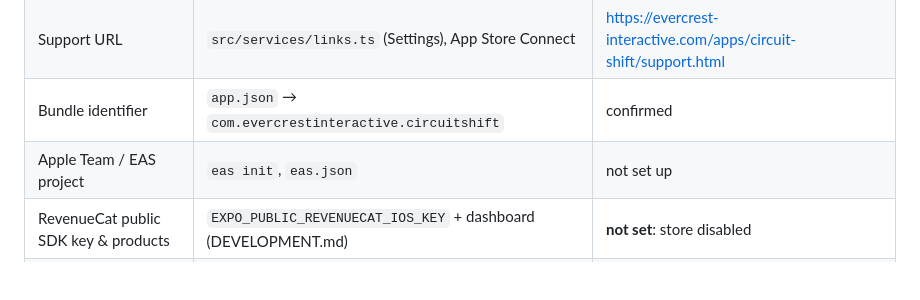
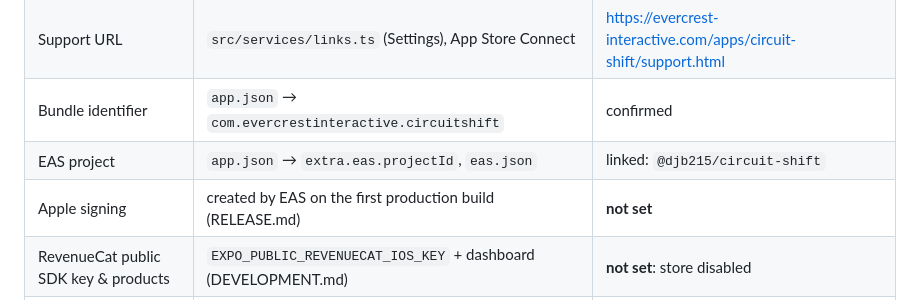
Before and after one commit to DarrellJBullock/circuit-shift, a Markdown page: README.md, the part around the change. GitHub-like rendering; blank space fills up the shorter version.

```diff
--- a/README.md
+++ b/README.md
@@ -65,7 +65,8 @@ These are **not configured** and must be supplied by Evercrest Interactive:
 | Privacy policy URL | `src/services/links.ts` (Settings), App Store Connect | https://evercrest-interactive.com/apps/circuit-shift/privacy.html |
 | Support URL | `src/services/links.ts` (Settings), App Store Connect | https://evercrest-interactive.com/apps/circuit-shift/support.html |
 | Bundle identifier | `app.json` → `com.evercrestinteractive.circuitshift` | confirmed |
-| Apple Team / EAS project | `eas init`, `eas.json` | not set up |
+| EAS project | `app.json` → `extra.eas.projectId`, `eas.json` | linked: `@djb215/circuit-shift` |
+| Apple signing | created by EAS on the first production build (RELEASE.md) | **not set** |
 | RevenueCat public SDK key & products | `EXPO_PUBLIC_REVENUECAT_IOS_KEY` + dashboard (DEVELOPMENT.md) | **not set**: store disabled |
 | AdMob app ID & rewarded unit | `ADMOB_IOS_APP_ID`, `EXPO_PUBLIC_ADMOB_REWARDED_IOS` + consent message | **not set**: dev uses Google test IDs; production builds refuse to build |
 | Analytics vendor | `setAnalyticsSink()` | **none**: nothing is sent |
```
Also changed, not shown: DEVELOPMENT.md (+7 -5 lines), RELEASE.md (+22 -8 lines).
